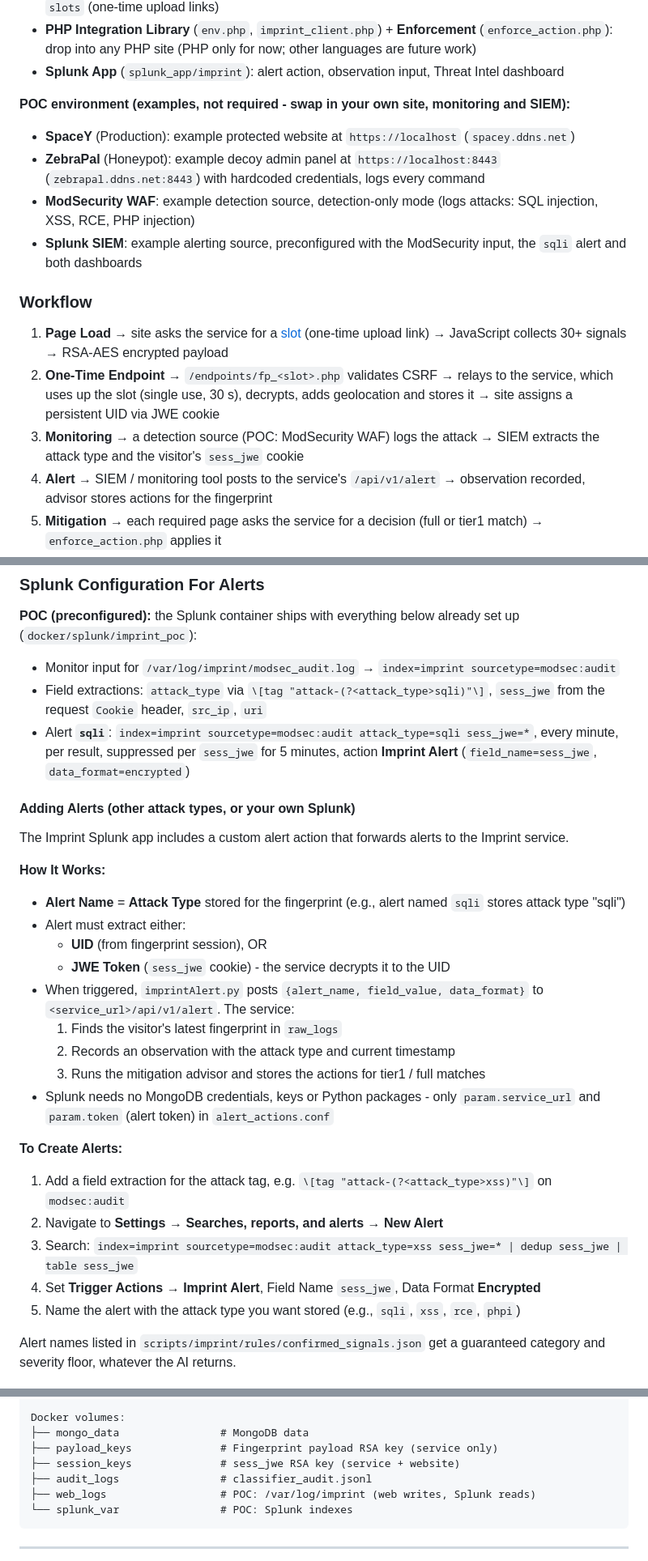
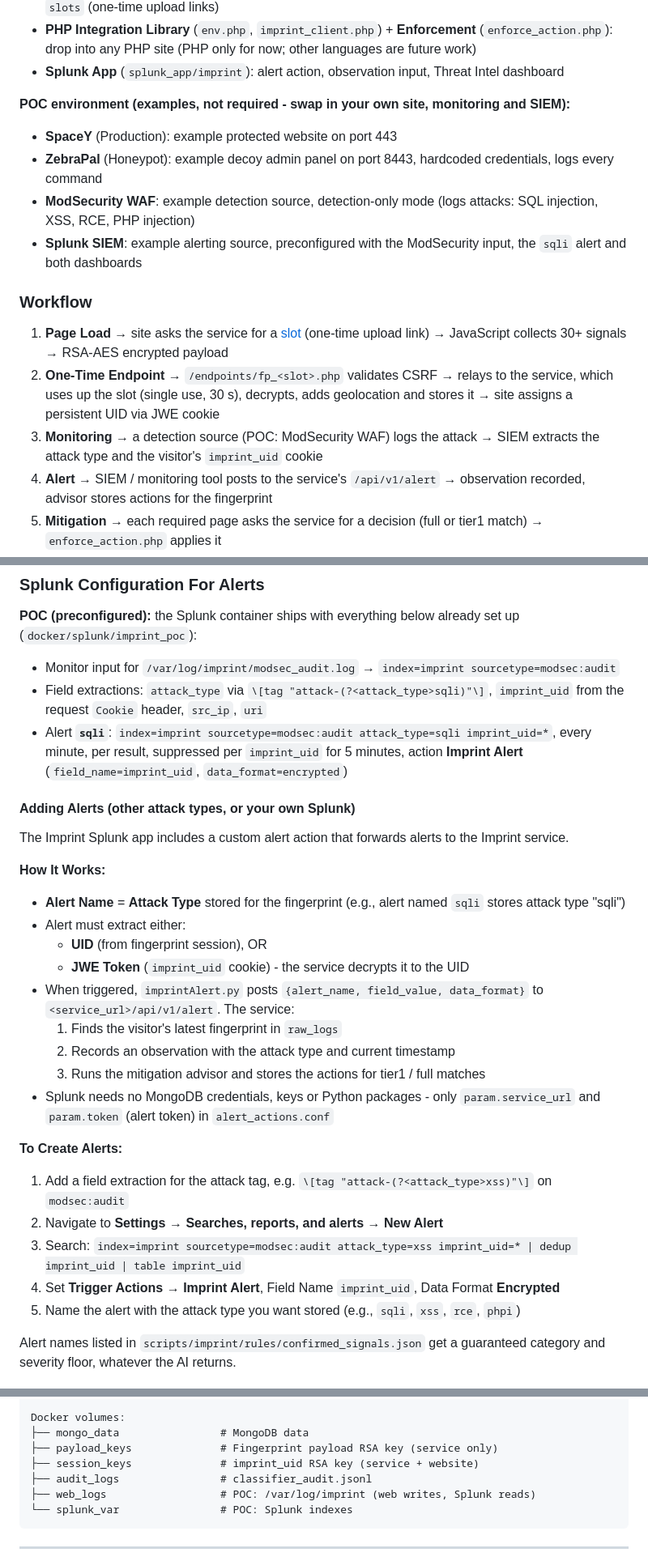
Before and after one commit to DJShankyShoe/Imprint, a Markdown page: README.md, 3 parts joined by grey strips. Shown at 81% size. GitHub-like rendering.

```diff
--- a/README.md
+++ b/README.md
@@ -86,8 +86,8 @@ Both tokens are random values generated by `install_imprint.sh` into the Imprint
 - **Splunk App** (`splunk_app/imprint`): alert action, observation input, Threat Intel dashboard
 
 **POC environment (examples, not required - swap in your own site, monitoring and SIEM):**
-- **SpaceY** (Production): example protected website at `https://localhost` (`spacey.ddns.net`)
-- **ZebraPal** (Honeypot): example decoy admin panel at `https://localhost:8443` (`zebrapal.ddns.net:8443`) with hardcoded credentials, logs every command
+- **SpaceY** (Production): example protected website on port 443
+- **ZebraPal** (Honeypot): example decoy admin panel on port 8443, hardcoded credentials, logs every command
 - **ModSecurity WAF**: example detection source, detection-only mode (logs attacks: SQL injection, XSS, RCE, PHP injection)
 - **Splunk SIEM**: example alerting source, preconfigured with the ModSecurity input, the `sqli` alert and both dashboards
 
@@ -95,7 +95,7 @@ Both tokens are random values generated by `install_imprint.sh` into the Imprint
 
 1. **Page Load** → site asks the service for a [slot](#key-terms) (one-time upload link) → JavaScript collects 30+ signals → RSA-AES encrypted payload
 2. **One-Time Endpoint** → `/endpoints/fp_<slot>.php` validates CSRF → relays to the service, which uses up the slot (single use, 30 s), decrypts, adds geolocation and stores it → site assigns a persistent UID via JWE cookie
-3. **Monitoring** → a detection source (POC: ModSecurity WAF) logs the attack → SIEM extracts the attack type and the visitor's `sess_jwe` cookie
+3. **Monitoring** → a detection source (POC: ModSecurity WAF) logs the attack → SIEM extracts the attack type and the visitor's `imprint_uid` cookie
 4. **Alert** → SIEM / monitoring tool posts to the service's `/api/v1/alert` → observation recorded, advisor stores actions for the fingerprint
 5. **Mitigation** → each required page asks the service for a decision (full or tier1 match) → `enforce_action.php` applies it
 
@@ -562,8 +565,8 @@ After editing a JSON file, run `python3 splunk_app/dashboard/build_views.py` to
 
 **POC (preconfigured):** the Splunk container ships with everything below already set up (`docker/splunk/imprint_poc`):
 - Monitor input for `/var/log/imprint/modsec_audit.log` → `index=imprint sourcetype=modsec:audit`
-- Field extractions: `attack_type` via `\[tag "attack-(?<attack_type>sqli)"\]`, `sess_jwe` from the request `Cookie` header, `src_ip`, `uri`
-- Alert **`sqli`**: `index=imprint sourcetype=modsec:audit attack_type=sqli sess_jwe=*`, every minute, per result, suppressed per `sess_jwe` for 5 minutes, action **Imprint Alert** (`field_name=sess_jwe`, `data_format=encrypted`)
+- Field extractions: `attack_type` via `\[tag "attack-(?<attack_type>sqli)"\]`, `imprint_uid` from the request `Cookie` header, `src_ip`, `uri`
+- Alert **`sqli`**: `index=imprint sourcetype=modsec:audit attack_type=sqli imprint_uid=*`, every minute, per result, suppressed per `imprint_uid` for 5 minutes, action **Imprint Alert** (`field_name=imprint_uid`, `data_format=encrypted`)
 
 #### Adding Alerts (other attack types, or your own Splunk)
 
@@ -573,7 +576,7 @@ The Imprint Splunk app includes a custom alert action that forwards alerts to th
 - **Alert Name** = **Attack Type** stored for the fingerprint (e.g., alert named `sqli` stores attack type "sqli")
 - Alert must extract either:
   - **UID** (from fingerprint session), OR
-  - **JWE Token** (`sess_jwe` cookie) - the service decrypts it to the UID
+  - **JWE Token** (`imprint_uid` cookie) - the service decrypts it to the UID
 - When triggered, `imprintAlert.py` posts `{alert_name, field_value, data_format}` to `<service_url>/api/v1/alert`. The service:
   1. Finds the visitor's latest fingerprint in `raw_logs`
   2. Records an observation with the attack type and current timestamp
@@ -584,8 +587,8 @@ The Imprint Splunk app includes a custom alert action that forwards alerts to th
 
 1. Add a field extraction for the attack tag, e.g. `\[tag "attack-(?<attack_type>xss)"\]` on `modsec:audit`
 2. Navigate to **Settings** → **Searches, reports, and alerts** → **New Alert**
-3. Search: `index=imprint sourcetype=modsec:audit attack_type=xss sess_jwe=* | dedup sess_jwe | table sess_jwe`
-4. Set **Trigger Actions** → **Imprint Alert**, Field Name `sess_jwe`, Data Format **Encrypted**
+3. Search: `index=imprint sourcetype=modsec:audit attack_type=xss imprint_uid=* | dedup imprint_uid | table imprint_uid`
+4. Set **Trigger Actions** → **Imprint Alert**, Field Name `imprint_uid`, Data Format **Encrypted**
 5. Name the alert with the attack type you want stored (e.g., `sqli`, `xss`, `rce`, `phpi`)
 
 Alert names listed in `scripts/imprint/rules/confirmed_signals.json` get a guaranteed category and severity floor, whatever the AI returns.
@@ -662,7 +665,7 @@ webpage_raw/zebrapal/         # POC: example honeypot
 Docker volumes:
 ├── mongo_data                # MongoDB data
 ├── payload_keys              # Fingerprint payload RSA key (service only)
-├── session_keys              # sess_jwe RSA key (service + website)
+├── session_keys              # imprint_uid RSA key (service + website)
 ├── audit_logs                # classifier_audit.jsonl
 ├── web_logs                  # POC: /var/log/imprint (web writes, Splunk reads)
 └── splunk_var                # POC: Splunk indexes
```
Also changed, not shown: other parts of README.md (+19 -16 lines).
